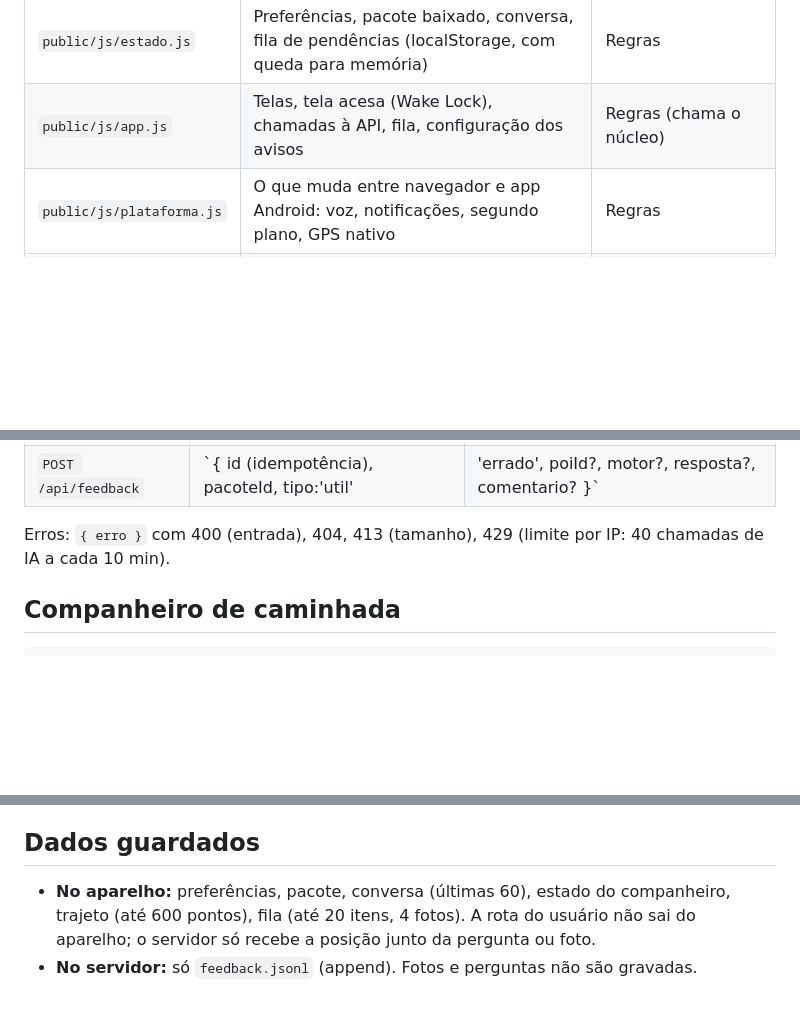
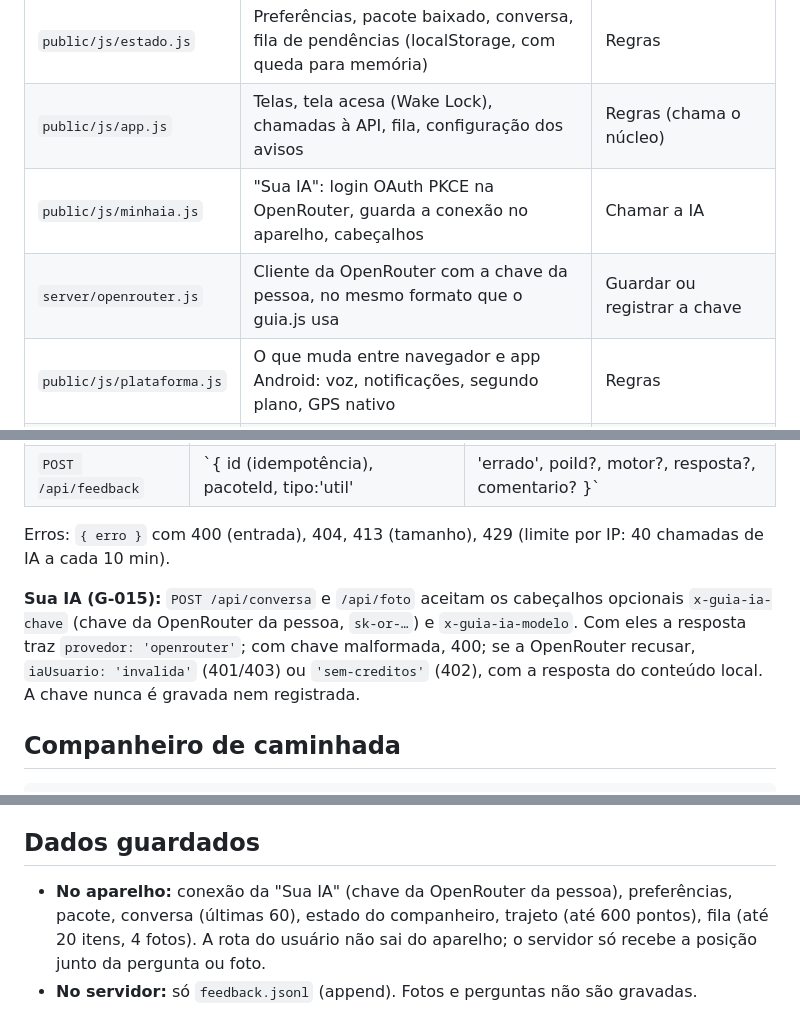
Before and after one commit to rodrigaomenezes/geral, a Markdown page: menezes-gestao/guia-brasil/ARCHITECTURE.md, 3 parts joined by grey strips. Rendered like a GitHub page; blank space fills up the shorter version.

```diff
--- a/menezes-gestao/guia-brasil/ARCHITECTURE.md
+++ b/menezes-gestao/guia-brasil/ARCHITECTURE.md
@@ -20,6 +20,8 @@ Celular (PWA)                                      Servidor (Node, sem framework
 | `public/js/sensores.js` | GPS, simulação de caminhada, bússola | Decidir o que narrar |
 | `public/js/estado.js` | Preferências, pacote baixado, conversa, fila de pendências (localStorage, com queda para memória) | Regras |
 | `public/js/app.js` | Telas, tela acesa (Wake Lock), chamadas à API, fila, configuração dos avisos | Regras (chama o núcleo) |
+| `public/js/minhaia.js` | "Sua IA": login OAuth PKCE na OpenRouter, guarda a conexão no aparelho, cabeçalhos | Chamar a IA |
+| `server/openrouter.js` | Cliente da OpenRouter com a chave da pessoa, no mesmo formato que o guia.js usa | Guardar ou registrar a chave |
 | `public/js/plataforma.js` | O que muda entre navegador e app Android: voz, notificações, segundo plano, GPS nativo | Regras |
 | `android/` | APK: WebView do app + serviço de GPS em primeiro plano, voz e notificação nativas (ponte `GuiaNativo`) | Regras (entrega posições ao JavaScript) |
 | `public/sw.js` | Guarda a casca do app para abrir offline | Guardar POST, pacotes |
@@ -52,6 +54,11 @@ Validado ao subir o servidor (`validarPacote`); pacote inválido impede o boot.
 | `POST /api/feedback` | `{ id (idempotência), pacoteId, tipo:'util'|'errado', poiId?, motor?, resposta?, comentario? }` | 204 |
 
 Erros: `{ erro }` com 400 (entrada), 404, 413 (tamanho), 429 (limite por IP: 40 chamadas de IA a cada 10 min).
+
+**Sua IA (G-015):** `POST /api/conversa` e `/api/foto` aceitam os cabeçalhos opcionais `x-guia-ia-chave` (chave da
+OpenRouter da pessoa, `sk-or-…`) e `x-guia-ia-modelo`. Com eles a resposta traz `provedor: 'openrouter'`; com
+chave malformada, 400; se a OpenRouter recusar, `iaUsuario: 'invalida'` (401/403) ou `'sem-creditos'` (402), com a
+resposta do conteúdo local. A chave nunca é gravada nem registrada.
 
 ## Companheiro de caminhada
 
@@ -99,6 +106,6 @@ No navegador, `plataforma.js` faz o mesmo com Web Speech e notificações do ser
 estiver viva).
 
 ## Dados guardados
-- **No aparelho:** preferências, pacote, conversa (últimas 60), estado do companheiro, trajeto (até 600 pontos), fila (até 20 itens, 4 fotos).
+- **No aparelho:** conexão da "Sua IA" (chave da OpenRouter da pessoa), preferências, pacote, conversa (últimas 60), estado do companheiro, trajeto (até 600 pontos), fila (até 20 itens, 4 fotos).
   A rota do usuário não sai do aparelho; o servidor só recebe a posição junto da pergunta ou foto.
 - **No servidor:** só `feedback.jsonl` (append). Fotos e perguntas não são gravadas.
```
Also changed, not shown: menezes-gestao/guia-brasil/DECISIONS.md (+15 -0 lines), menezes-gestao/guia-brasil/README.md (+8 -2 lines).
